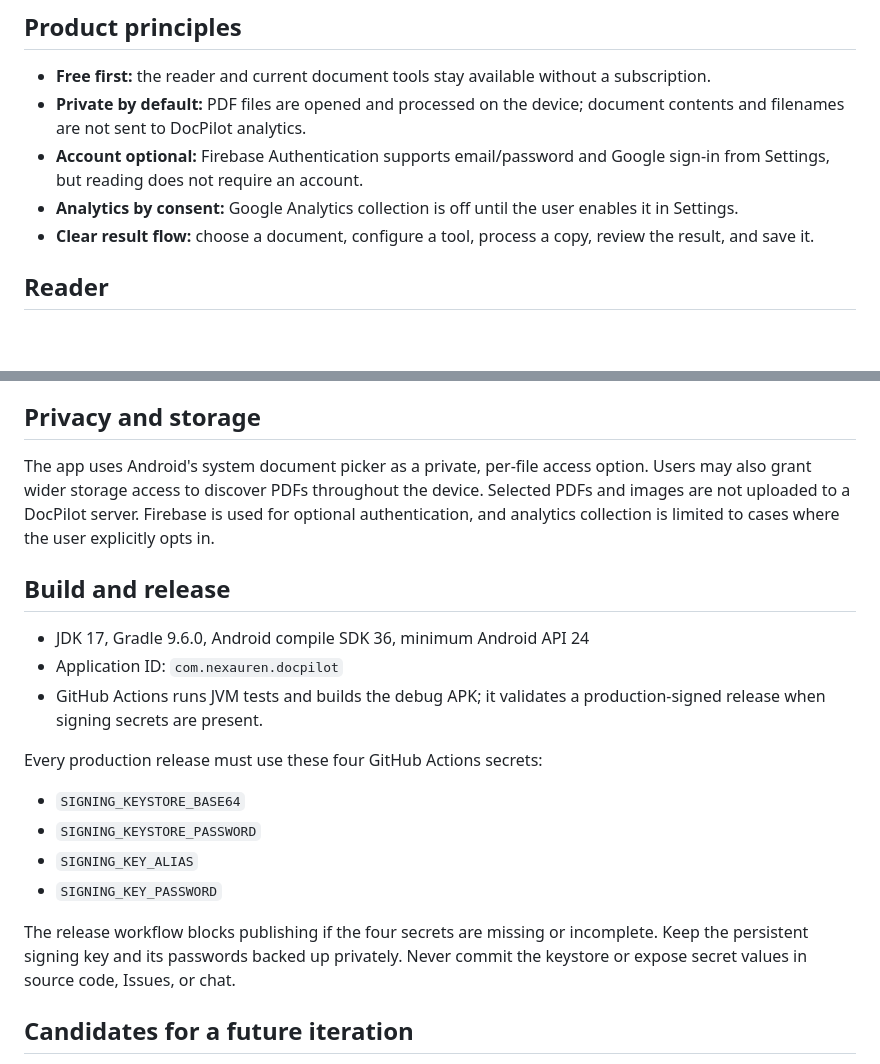
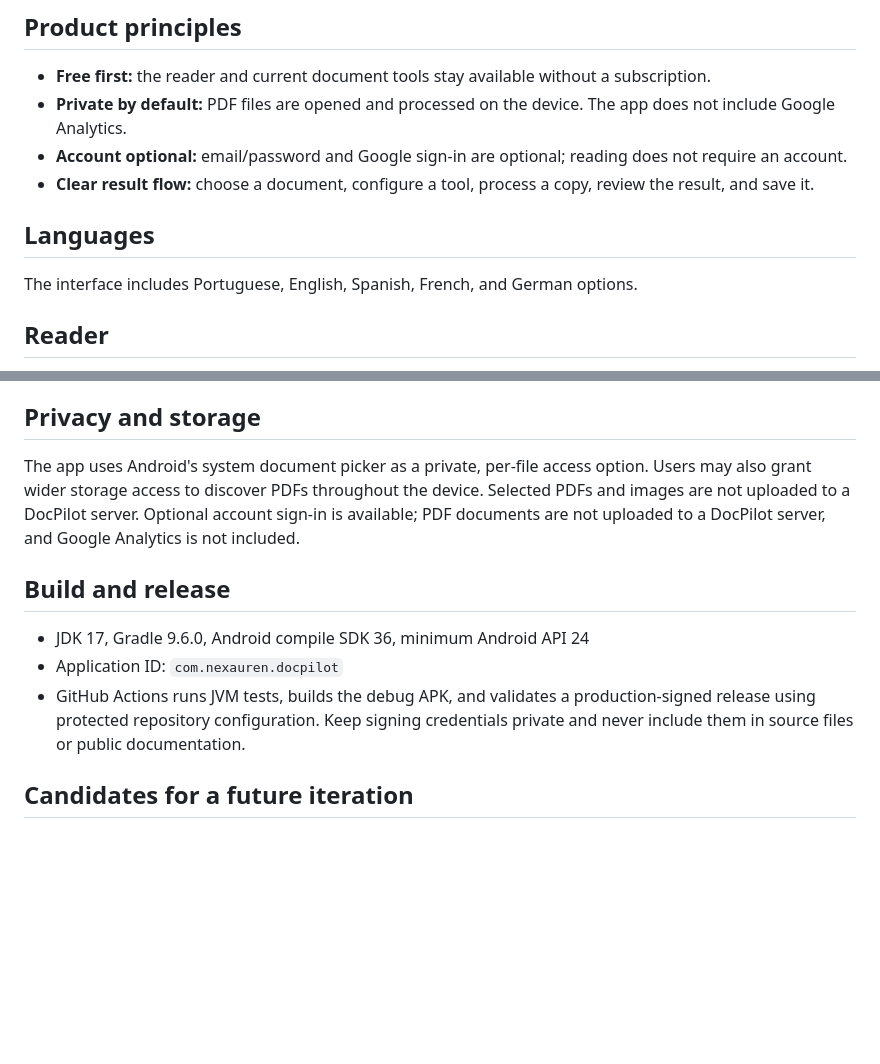
Before and after one commit to nexauren1/DocPilot-PDF-Reader, a Markdown page: README.md, 2 parts joined by grey strips. Drawn GitHub-style; blank space fills up the shorter version.

Commit message:
Remove Analytics and technical references from user-facing copy

```diff
--- a/README.md
+++ b/README.md
@@ -5,10 +5,13 @@ DocPilot is a free, Android-first PDF reader and document toolkit from Nexauren.
 ## Product principles
 
 - **Free first:** the reader and current document tools stay available without a subscription.
-- **Private by default:** PDF files are opened and processed on the device; document contents and filenames are not sent to DocPilot analytics.
-- **Account optional:** Firebase Authentication supports email/password and Google sign-in from Settings, but reading does not require an account.
-- **Analytics by consent:** Google Analytics collection is off until the user enables it in Settings.
+- **Private by default:** PDF files are opened and processed on the device. The app does not include Google Analytics.
+- **Account optional:** email/password and Google sign-in are optional; reading does not require an account.
 - **Clear result flow:** choose a document, configure a tool, process a copy, review the result, and save it.
+
+## Languages
+
+The interface includes Portuguese, English, Spanish, French, and German options.
 
 ## Reader
 
@@ -49,22 +52,13 @@ The visual signature is not a certificate-backed digital signature. Compression
 
 ## Privacy and storage
 
-The app uses Android's system document picker as a private, per-file access option. Users may also grant wider storage access to discover PDFs throughout the device. Selected PDFs and images are not uploaded to a DocPilot server. Firebase is used for optional authentication, and analytics collection is limited to cases where the user explicitly opts in.
+The app uses Android's system document picker as a private, per-file access option. Users may also grant wider storage access to discover PDFs throughout the device. Selected PDFs and images are not uploaded to a DocPilot server. Optional account sign-in is available; PDF documents are not uploaded to a DocPilot server, and Google Analytics is not included.
 
 ## Build and release
 
 - JDK 17, Gradle 9.6.0, Android compile SDK 36, minimum Android API 24
 - Application ID: `com.nexauren.docpilot`
-- GitHub Actions runs JVM tests and builds the debug APK; it validates a production-signed release when signing secrets are present.
-
-Every production release must use these four GitHub Actions secrets:
-
-- `SIGNING_KEYSTORE_BASE64`
-- `SIGNING_KEYSTORE_PASSWORD`
-- `SIGNING_KEY_ALIAS`
-- `SIGNING_KEY_PASSWORD`
-
-The release workflow blocks publishing if the four secrets are missing or incomplete. Keep the persistent signing key and its passwords backed up privately. Never commit the keystore or expose secret values in source code, Issues, or chat.
+- GitHub Actions runs JVM tests, builds the debug APK, and validates a production-signed release using protected repository configuration. Keep signing credentials private and never include them in source files or public documentation.
 
 ## Candidates for a future iteration
 
```
